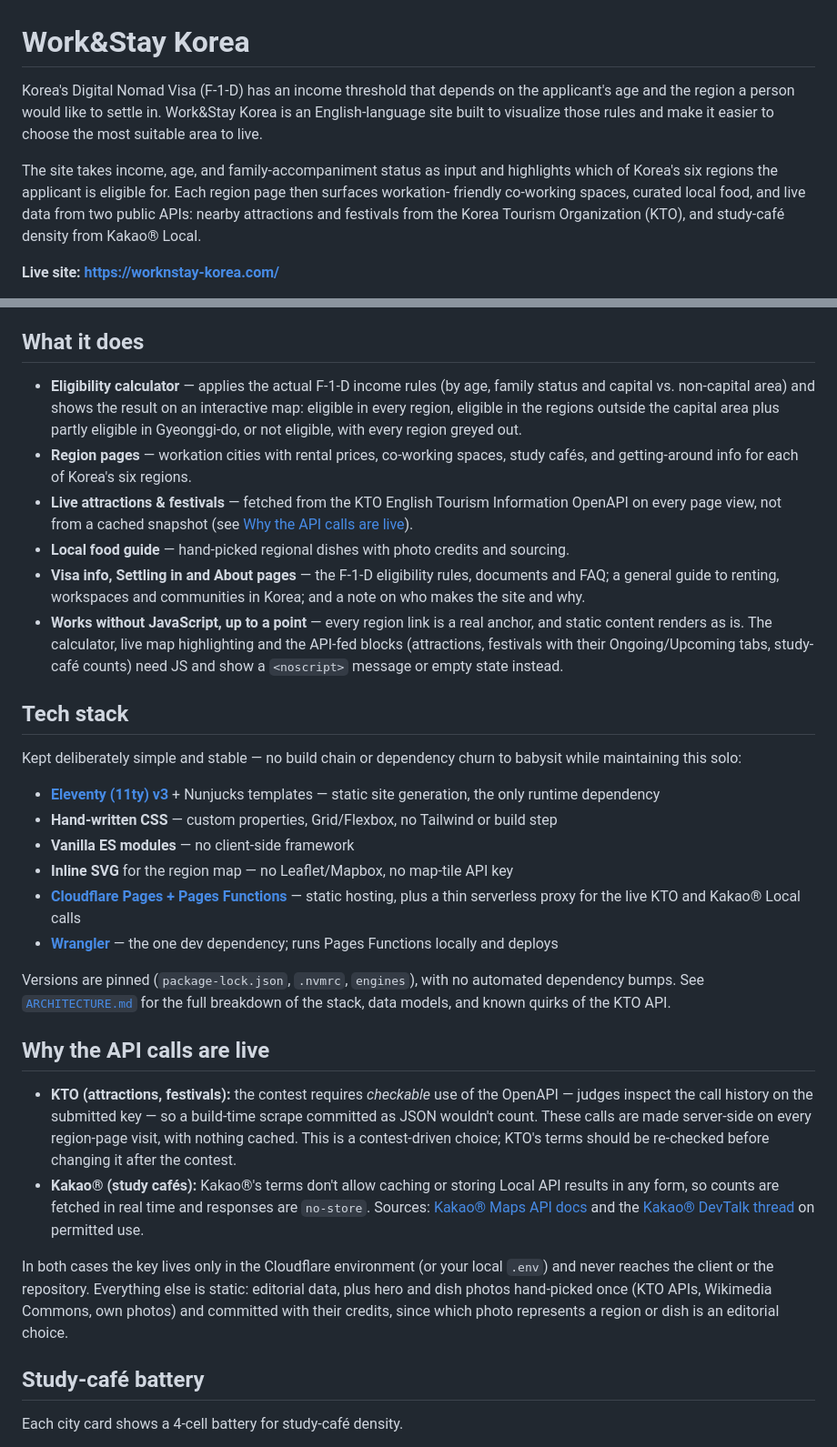
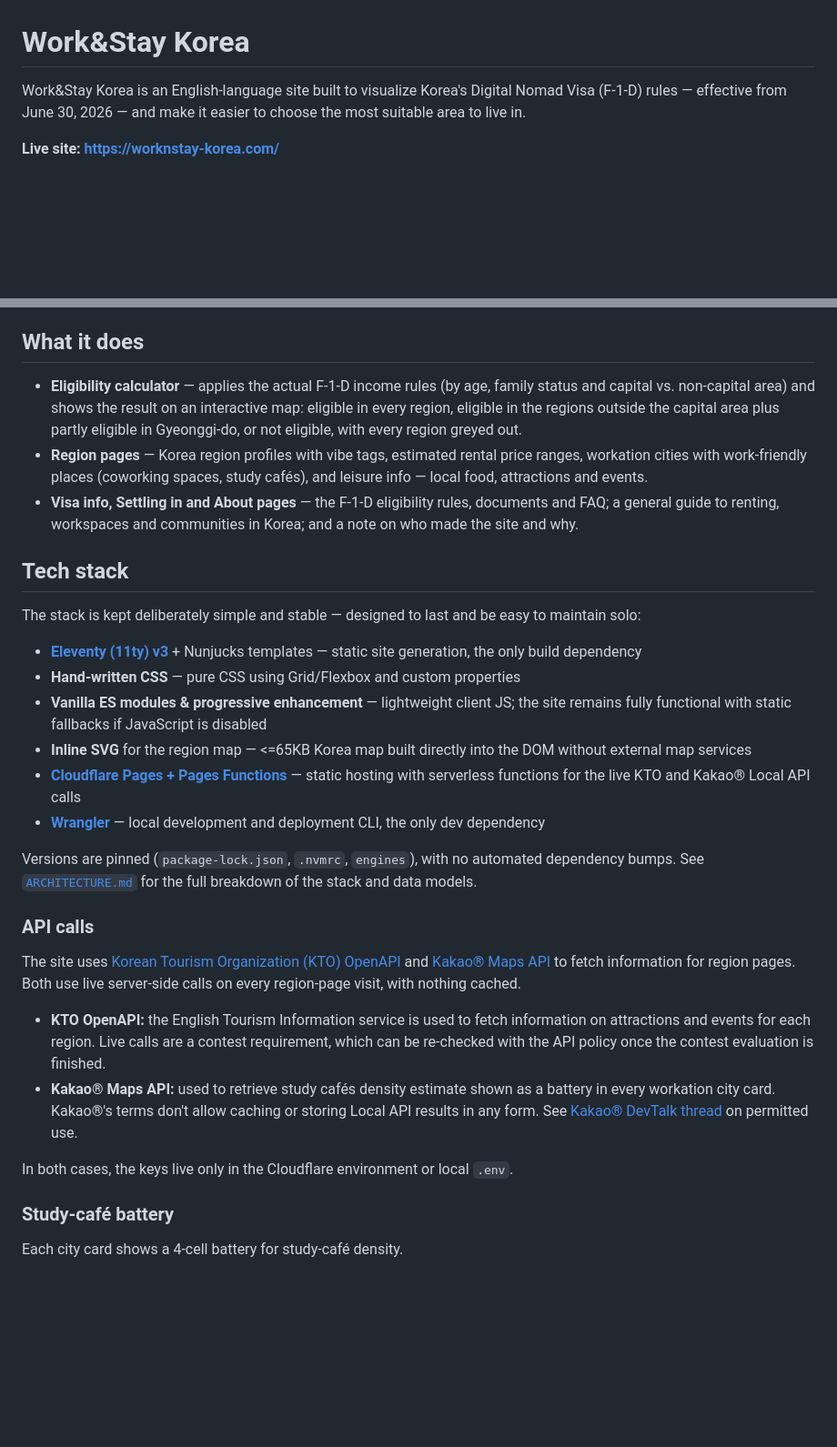
Before and after one commit to irinfox/worknstay_korea, a Markdown page: README.md, 2 parts joined by grey strips. Shown at 91% size. Rendered like a GitHub page; blank space fills up the shorter version.

Commit message:
doc(polish): humanize README.md

```diff
--- a/README.md
+++ b/README.md
@@ -1,14 +1,7 @@
 # Work&Stay Korea
 
-Korea's Digital Nomad Visa (F-1-D) has an income threshold that depends on the applicant's age
-and the region a person would like to settle in. Work&Stay Korea is an English-language
-site built to visualize those rules and make it easier to choose the most suitable area to live.
-
-The site takes income, age, and family-accompaniment status as input and highlights which of
-Korea's six regions the applicant is eligible for. Each region page then surfaces workation-
-friendly co-working spaces, curated local food, and live data from two public APIs: nearby
-attractions and festivals from the Korea Tourism Organization (KTO), and study-café density from
-Kakao® Local.
+Work&Stay Korea is an English-language site built to visualize Korea's Digital Nomad Visa (F-1-D)
+rules — effective from June 30, 2026 — and make it easier to choose the most suitable area to live in.
 
 **Live site: <https://worknstay-korea.com/>**
 
@@ -21,60 +14,52 @@ long-term residency vs. one-off tourism in population-declining regions.
 
 ## What it does
 
-- **Eligibility calculator** — applies the actual F-1-D income rules (by age, family status and
-  capital vs. non-capital area) and shows the result on an interactive map: eligible in
-  every region, eligible in the regions outside the capital area plus partly eligible in
-  Gyeonggi-do, or not eligible, with every region greyed out.
-- **Region pages** — workation cities with rental prices, co-working spaces, study cafés, and
-  getting-around info for each of Korea's six regions.
-- **Live attractions & festivals** — fetched from the KTO English Tourism Information OpenAPI on
-  every page view, not from a cached snapshot (see [Why the API calls are live](#why-the-api-calls-are-live)).
-- **Local food guide** — hand-picked regional dishes with photo credits and sourcing.
+- **Eligibility calculator** — applies the actual F-1-D income rules (by age, family status and capital
+  vs. non-capital area) and shows the result on an interactive map: eligible in every region, eligible
+  in the regions outside the capital area plus partly eligible in Gyeonggi-do, or not eligible, with
+  every region greyed out.
+- **Region pages** — Korea region profiles with vibe tags, estimated rental price ranges, workation
+  cities with work-friendly places (coworking spaces, study cafés), and leisure info — local food,
+  attractions and events.
 - **Visa info, Settling in and About pages** — the F-1-D eligibility rules, documents and FAQ; a
-  general guide to renting, workspaces and communities in Korea; and a note on who makes the
+  general guide to renting, workspaces and communities in Korea; and a note on who made the
   site and why.
-- **Works without JavaScript, up to a point** — every region link is a real anchor, and static
-  content renders as is. The calculator, live map highlighting and the API-fed blocks
-  (attractions, festivals with their Ongoing/Upcoming tabs, study-café counts) need JS and show a
-  `<noscript>` message or empty state instead.
 
 ## Tech stack
 
-Kept deliberately simple and stable — no build chain or dependency churn to babysit while
-maintaining this solo:
+The stack is kept deliberately simple and stable — designed to last and be easy to maintain solo:
 
 - **[Eleventy (11ty) v3](https://www.11ty.dev/)** + Nunjucks templates — static site generation,
-  the only runtime dependency
-- **Hand-written CSS** — custom properties, Grid/Flexbox, no Tailwind or build step
-- **Vanilla ES modules** — no client-side framework
-- **Inline SVG** for the region map — no Leaflet/Mapbox, no map-tile API key
-- **[Cloudflare Pages + Pages Functions](https://pages.cloudflare.com/)** — static hosting, plus
-  a thin serverless proxy for the live KTO and Kakao® Local calls
-- **[Wrangler](https://developers.cloudflare.com/workers/wrangler/)** — the one dev dependency;
-  runs Pages Functions locally and deploys
+  the only build dependency
+- **Hand-written CSS** — pure CSS using Grid/Flexbox and custom properties
+- **Vanilla ES modules & progressive enhancement** — lightweight client JS; the site remains fully
+  functional with static fallbacks if JavaScript is disabled
+- **Inline SVG** for the region map — <=65KB Korea map built directly into the DOM without external
+  map services
+- **[Cloudflare Pages + Pages Functions](https://pages.cloudflare.com/)** — static hosting with
+  serverless functions for the live KTO and Kakao® Local API calls
+- **[Wrangler](https://developers.cloudflare.com/workers/wrangler/)** — local development and deployment
+  CLI, the only dev dependency
 
 Versions are pinned (`package-lock.json`, `.nvmrc`, `engines`), with no automated dependency bumps.
-See [`ARCHITECTURE.md`](./docs/ARCHITECTURE.md) for the full breakdown of the stack, data models, and
-known quirks of the KTO API.
+See [`ARCHITECTURE.md`](./docs/ARCHITECTURE.md) for the full breakdown of the stack and data models.
 
-## Why the API calls are live
+### API calls
+The site uses [Korean Tourism Organization (KTO) OpenAPI](https://api.visitkorea.or.kr/?loginFlag=sso#/useLanguageGuide)
+and [Kakao® Maps API](https://developers.kakao.com/docs/en/kakaomap/common) to fetch information for
+region pages.
+Both use live server-side calls on every region-page visit, with nothing cached.
 
-- **KTO (attractions, festivals):** the contest requires *checkable* use of the OpenAPI — judges
-  inspect the call history on the submitted key — so a build-time scrape committed as JSON
-  wouldn't count. These calls are made server-side on every region-page visit, with nothing cached.
-  This is a contest-driven choice; KTO's terms should be re-checked before changing it after the
-  contest.
-- **Kakao® (study cafés):** Kakao®'s terms don't allow caching or storing Local API results in any
-  form, so counts are fetched in real time and responses are `no-store`. Sources:
-  [Kakao® Maps API docs](https://developers.kakao.com/docs/en/kakaomap/common) and the
-  [Kakao® DevTalk thread](https://devtalk.kakao.com/t/local-api/151745/5) on permitted use.
+- **KTO OpenAPI:** the English Tourism Information service is used to fetch information on attractions
+  and events for each region. Live calls are a contest requirement, which can be re-checked with the API
+  policy once the contest evaluation is finished.
+- **Kakao® Maps API:** used to retrieve study cafés density estimate shown as a battery in every
+  workation city card. Kakao®'s terms don't allow caching or storing Local API results in any form.
+  See [Kakao® DevTalk thread](https://devtalk.kakao.com/t/local-api/151745/5) on permitted use.
 
-In both cases the key lives only in the Cloudflare environment (or your local `.env`) and never
-reaches the client or the repository. Everything else is static: editorial data, plus hero and
-dish photos hand-picked once (KTO APIs, Wikimedia Commons, own photos) and committed with their
-credits, since which photo represents a region or dish is an editorial choice.
+In both cases, the keys live only in the Cloudflare environment or local `.env`.
 
-## Study-café battery
+### Study-café battery
 
 Each city card shows a 4-cell battery for study-café density.
 
```
Also changed, not shown: other parts of README.md (+15 -15 lines).
